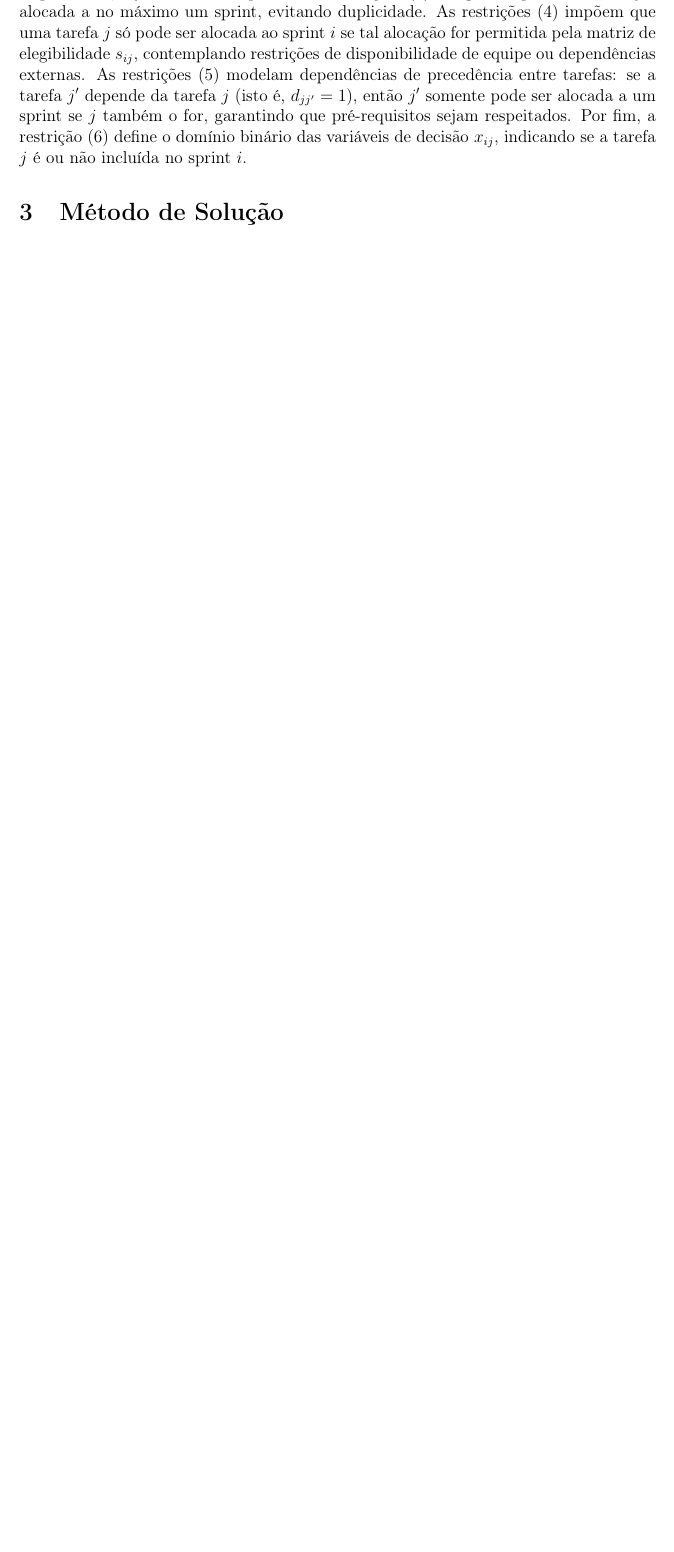
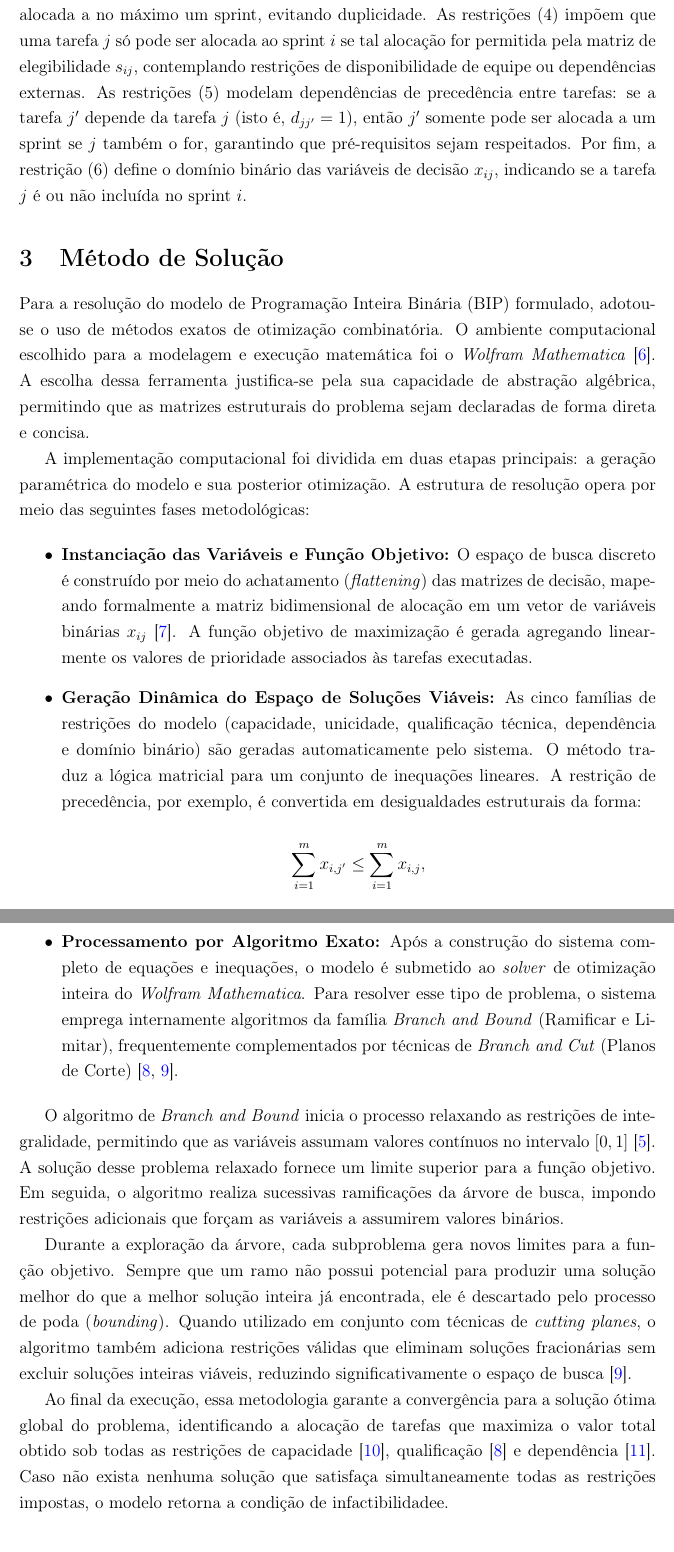
Before and after one commit to Wes00-SantAnna/operationalResearch, a LaTeX paper (main.tex): part of page 4 of 7 before the commit and two parts of pages 5 and 6 of 10 after it, the two joined at a grey line, cut so that both start at the same text, the shorter picture padded with empty space. Compiled offline with pdfLaTeX.

Commit message:
Updates from Overleaf

```diff
--- a/main.tex
+++ b/main.tex
@@ -13,6 +13,8 @@
 \usepackage{amsmath}
 \usepackage{amsfonts}
 \usepackage{amssymb}
+\usepackage{setspace}
+\onehalfspacing
 
 % --- Tabelas Avançadas ---
 \usepackage{tabularx} % Necessário para o ambiente tabularx
@@ -217,7 +219,41 @@ x_{ij} \in \{0,1\},
 
 A função objetivo (1) representa a maximização do valor total entregue pelo sprint, somando as prioridades $p_j$ de todas as tarefas $j$ alocadas a cada sprint $i$. As restrições (2) garantem que o esforço total das tarefas alocadas ao sprint $i$ não excede sua capacidade disponível $c_i$, seja em horas ou pontos. As restrições (3) asseguram que cada tarefa $j$ é alocada a no máximo um sprint, evitando duplicidade. As restrições (4) impõem que uma tarefa $j$ só pode ser alocada ao sprint $i$ se tal alocação for permitida pela matriz de elegibilidade $s_{ij}$, contemplando restrições de disponibilidade de equipe ou dependências externas. As restrições (5) modelam dependências de precedência entre tarefas: se a tarefa $j'$ depende da tarefa $j$ (isto é, $d_{jj'} = 1$), então $j'$ somente pode ser alocada a um sprint se $j$ também o for, garantindo que pré-requisitos sejam respeitados. Por fim, a restrição (6) define o domínio binário das variáveis de decisão $x_{ij}$, indicando se a tarefa $j$ é ou não incluída no sprint $i$.
 
+
+
 \section{Método de Solução}
+
+Para a resolução do modelo de Programação Inteira Binária (BIP) formulado, adotou-se o uso de métodos exatos de otimização combinatória. O ambiente computacional escolhido para a modelagem e execução matemática foi o \textit{Wolfram Mathematica} \cite{wolfram_mathematica_2026}. A escolha dessa ferramenta justifica-se pela sua capacidade de abstração algébrica, permitindo que as matrizes estruturais do problema sejam declaradas de forma direta e concisa.
+
+A implementação computacional foi dividida em duas etapas principais: a geração paramétrica do modelo e sua posterior otimização. A estrutura de resolução opera por meio das seguintes fases metodológicas:
+
+\begin{itemize}
+    \item \textbf{Instanciação das Variáveis e Função Objetivo:} O espaço de busca discreto é construído por meio do achatamento (\textit{flattening}) das matrizes de decisão, mapeando formalmente a matriz bidimensional de alocação em um vetor de variáveis binárias $x_{ij}$ \cite{10.1007/978-3-540-45099-3_19}. A função objetivo de maximização é gerada agregando linearmente os valores de prioridade associados às tarefas executadas.
+
+    \item \textbf{Geração Dinâmica do Espaço de Soluções Viáveis:} As cinco famílias de restrições do modelo (capacidade, unicidade, qualificação técnica, dependência e domínio binário) são geradas automaticamente pelo sistema. O método traduz a lógica matricial para um conjunto de inequações lineares. A restrição de precedência, por exemplo, é convertida em desigualdades estruturais da forma:
+
+    \[
+    \sum_{i=1}^{m} x_{i,j'} \leq \sum_{i=1}^{m} x_{i,j},
+    \]
+
+    sempre que a matriz de dependência indicar que a tarefa $j'$ depende da conclusão da tarefa $j$.
+
+    \item \textbf{Processamento por Algoritmo Exato:} Após a construção do sistema completo de equações e inequações, o modelo é submetido ao \textit{solver} de otimização inteira do \textit{Wolfram Mathematica}. Para resolver esse tipo de problema, o sistema emprega internamente algoritmos da família \textit{Branch and Bound} (Ramificar e Limitar), frequentemente complementados por técnicas de \textit{Branch and Cut} (Planos de Corte) \cite{bellenguez2007,wolsey1998}.
+\end{itemize}
+
+O algoritmo de \textit{Branch and Bound} inicia o processo relaxando as restrições de integralidade, permitindo que as variáveis assumam valores contínuos no intervalo $[0,1]$ \cite{arenales2015pesquisa}. A solução desse problema relaxado fornece um limite superior para a função objetivo. Em seguida, o algoritmo realiza sucessivas ramificações da árvore de busca, impondo restrições adicionais que forçam as variáveis a assumirem valores binários.
+
+Durante a exploração da árvore, cada subproblema gera novos limites para a função objetivo. Sempre que um ramo não possui potencial para produzir uma solução melhor do que a melhor solução inteira já encontrada, ele é descartado pelo processo de poda (\textit{bounding}). Quando utilizado em conjunto com técnicas de \textit{cutting planes}, o algoritmo também adiciona restrições válidas que eliminam soluções fracionárias sem excluir soluções inteiras viáveis, reduzindo significativamente o espaço de busca \cite{wolsey1998}.
+
+Ao final da execução, essa metodologia garante a convergência para a solução ótima global do problema, identificando a alocação de tarefas que maximiza o valor total obtido sob todas as restrições de capacidade \cite{kellerer2004}, qualificação \cite{bellenguez2007} e dependência \cite{samphaiboon2000}. Caso não exista nenhuma solução que satisfaça simultaneamente todas as restrições impostas, o modelo retorna a condição de infactibilidadee.
+
+
+
+
+\section{Experimentos computacionais}
+
+
+
 
 Para fundamentar as decisões do \textit{Product Owner} (PO) de forma analítica, aplicamos um modelo de Programação Inteira Binária (BIP) ao cenário prático denominado \textbf{PagaFácil}. O problema consiste na seleção e alocação de itens de um \textit{backlog} para uma \textit{sprint}, considerando restrições de capacidade, qualificação técnica e precedência entre tarefas \cite{wolsey1998}.
 
```
Also changed, not shown: sample.bib (+15 -0 lines), main.tex (3 more changed lines).
